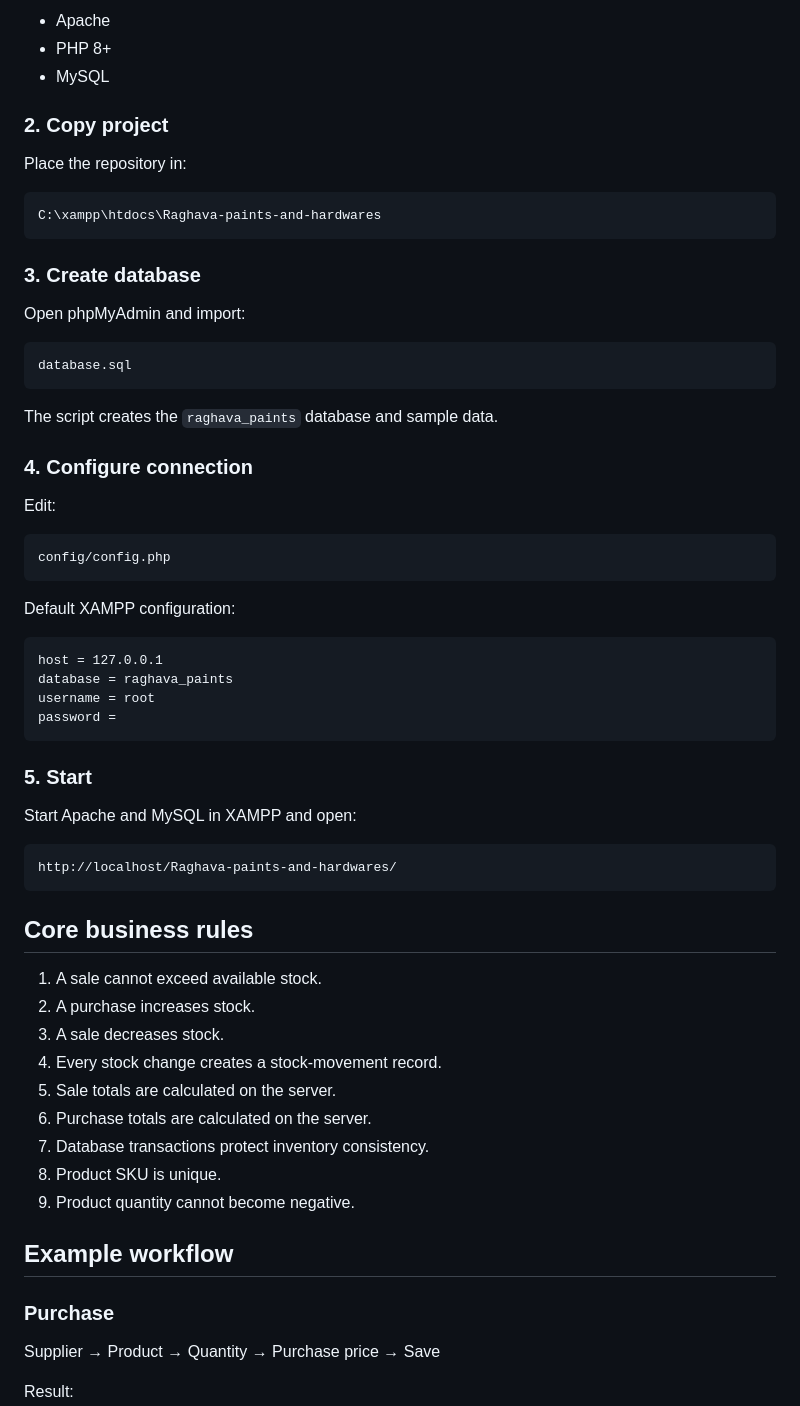
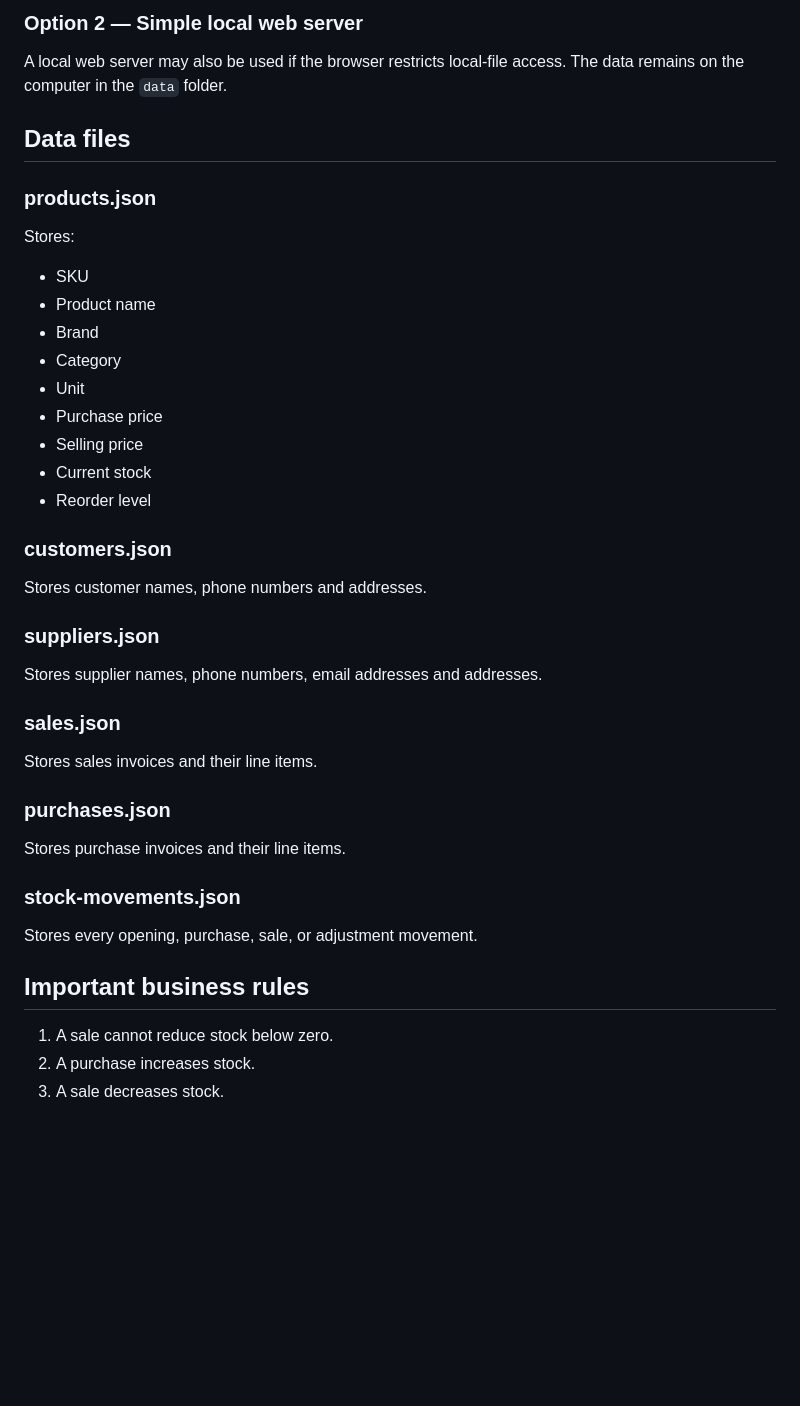
Before and after one commit to RATNAPRADEEP/Raghava-paints-and-hardwares, a Markdown page: README.md, the part around one of its changes. Rendered like a GitHub page; blank space fills up the shorter version.

````diff
--- a/README.md
+++ b/README.md
@@ -75,68 +57,46 @@ Install XAMPP with:
 
-- Apache
-- PHP 8+
-- MySQL
+### Option 2 — Simple local web server
 
-### 2. Copy project
+A local web server may also be used if the browser restricts local-file access. The data remains on the computer in the `data` folder.
 
-Place the repository in:
+## Data files
 
-```
-C:\xampp\htdocs\Raghava-paints-and-hardwares
-```
+### products.json
 
-### 3. Create database
+Stores:
 
-Open phpMyAdmin and import:
+- SKU
+- Product name
+- Brand
+- Category
+- Unit
+- Purchase price
+- Selling price
+- Current stock
+- Reorder level
 
-```
-database.sql
-```
+### customers.json
 
-The script creates the `raghava_paints` database and sample data.
+Stores customer names, phone numbers and addresses.
 
-### 4. Configure connection
+### suppliers.json
 
-Edit:
+Stores supplier names, phone numbers, email addresses and addresses.
 
-```
-config/config.php
-```
+### sales.json
 
-Default XAMPP configuration:
+Stores sales invoices and their line items.
 
-```
-host = 127.0.0.1
-database = raghava_paints
-username = root
-password =
-```
+### purchases.json
 
-### 5. Start
+Stores purchase invoices and their line items.
 
-Start Apache and MySQL in XAMPP and open:
+### stock-movements.json
 
-```
-http://localhost/Raghava-paints-and-hardwares/
-```
+Stores every opening, purchase, sale, or adjustment movement.
 
-## Core business rules
+## Important business rules
 
-1. A sale cannot exceed available stock.
+1. A sale cannot reduce stock below zero.
 2. A purchase increases stock.
 3. A sale decreases stock.
-4. Every stock change creates a stock-movement record.
-5. Sale totals are calculated on the server.
-6. Purchase totals are calculated on the server.
-7. Database transactions protect inventory consistency.
-8. Product SKU is unique.
-9. Product quantity cannot become negative.
-
-## Example workflow
-
-### Purchase
-
-Supplier → Product → Quantity → Purchase price → Save
-
-Result:
-
````
Also changed, not shown: other parts of README.md (+55 -114 lines).
